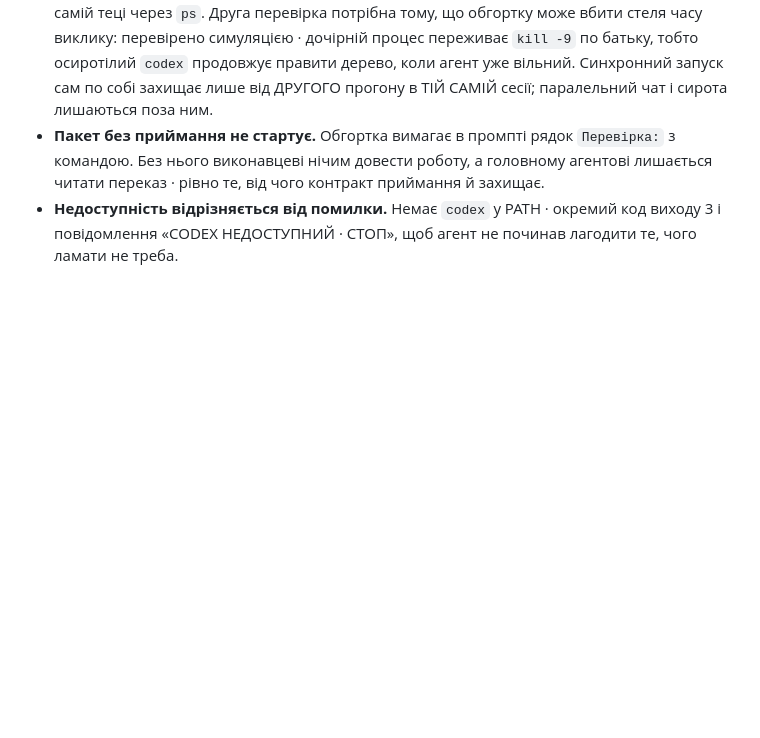
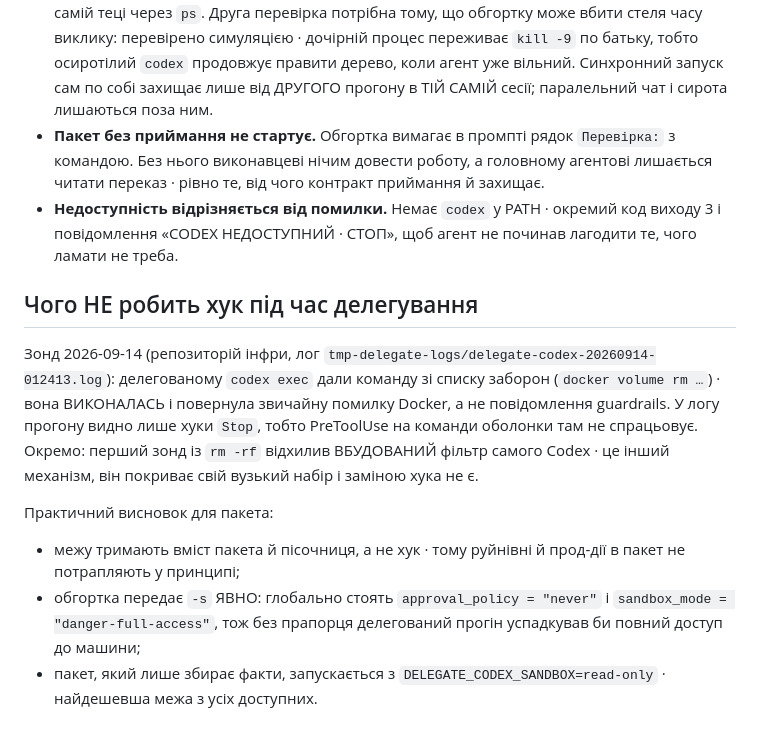
Before and after one commit to merelyigor/bdo-ua-ai-localization, a Markdown page: docs/DELEGATION.md, the part around the change. Drawn GitHub-style; blank space fills up the shorter version.

Commit message:
Версія: 7.0.1
У документ делегування внесено результат зонда з сусіднього репозиторію: PreToolUse-хук усередині делегованого codex exec не спрацьовує, а перший зонд відхилив вбудований фільтр самого Codex, і це інший механізм. Отже межу тримають вміст пакета й пісочниця; обгортка тут уже передає -s явно, а пакет для збору фактів запускається з read-only.

Файли:
docs/DELEGATION.md

```diff
--- a/docs/DELEGATION.md
+++ b/docs/DELEGATION.md
@@ -180,3 +180,22 @@ DELEGATE_CODEX_EFFORT=medium bash scripts/delegate-codex.sh <файл> [тека
 - **Недоступність відрізняється від помилки.** Немає `codex` у PATH · окремий код виходу
   3 і повідомлення «CODEX НЕДОСТУПНИЙ · СТОП», щоб агент не починав лагодити те, чого
   ламати не треба.
+
+## Чого НЕ робить хук під час делегування
+
+Зонд 2026-09-14 (репозиторій інфри, лог `tmp-delegate-logs/delegate-codex-20260914-012413.log`):
+делегованому `codex exec` дали команду зі списку заборон (`docker volume rm …`) · вона
+ВИКОНАЛАСЬ і повернула звичайну помилку Docker, а не повідомлення guardrails. У логу
+прогону видно лише хуки `Stop`, тобто PreToolUse на команди оболонки там не спрацьовує.
+Окремо: перший зонд із `rm -rf` відхилив ВБУДОВАНИЙ фільтр самого Codex · це інший
+механізм, він покриває свій вузький набір і заміною хука не є.
+
+Практичний висновок для пакета:
+
+- межу тримають вміст пакета й пісочниця, а не хук · тому руйнівні й прод-дії в пакет
+  не потрапляють у принципі;
+- обгортка передає `-s` ЯВНО: глобально стоять `approval_policy = "never"` і
+  `sandbox_mode = "danger-full-access"`, тож без прапорця делегований прогін успадкував
+  би повний доступ до машини;
+- пакет, який лише збирає факти, запускається з `DELEGATE_CODEX_SANDBOX=read-only` ·
+  найдешевша межа з усіх доступних.
```
